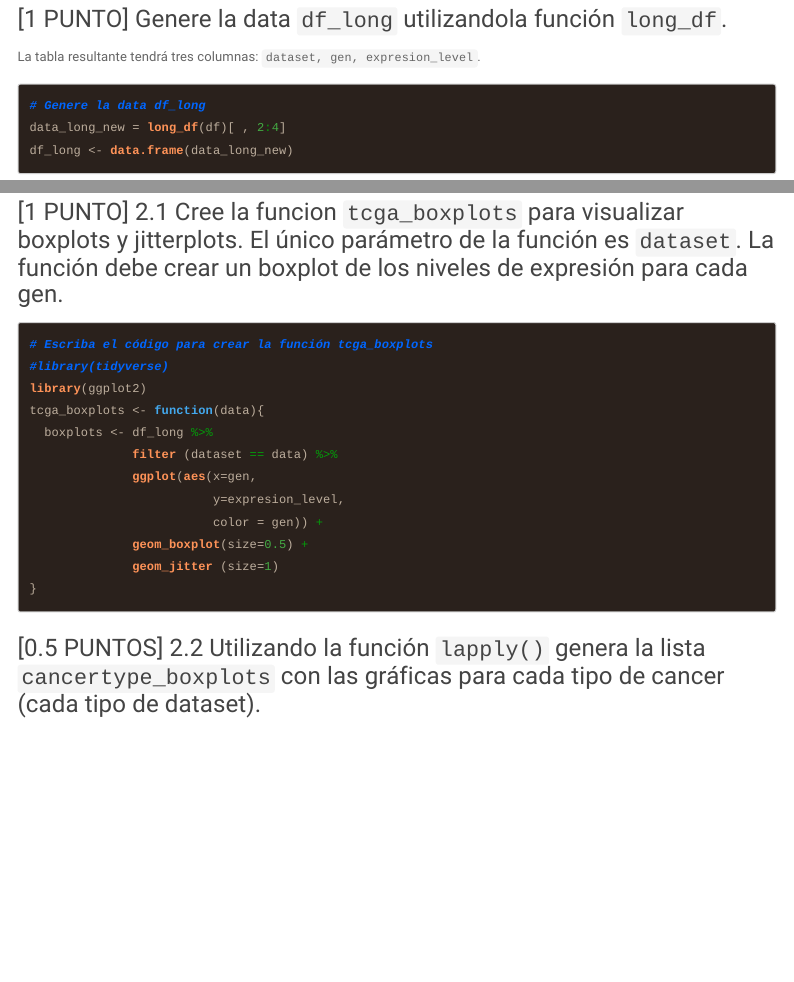
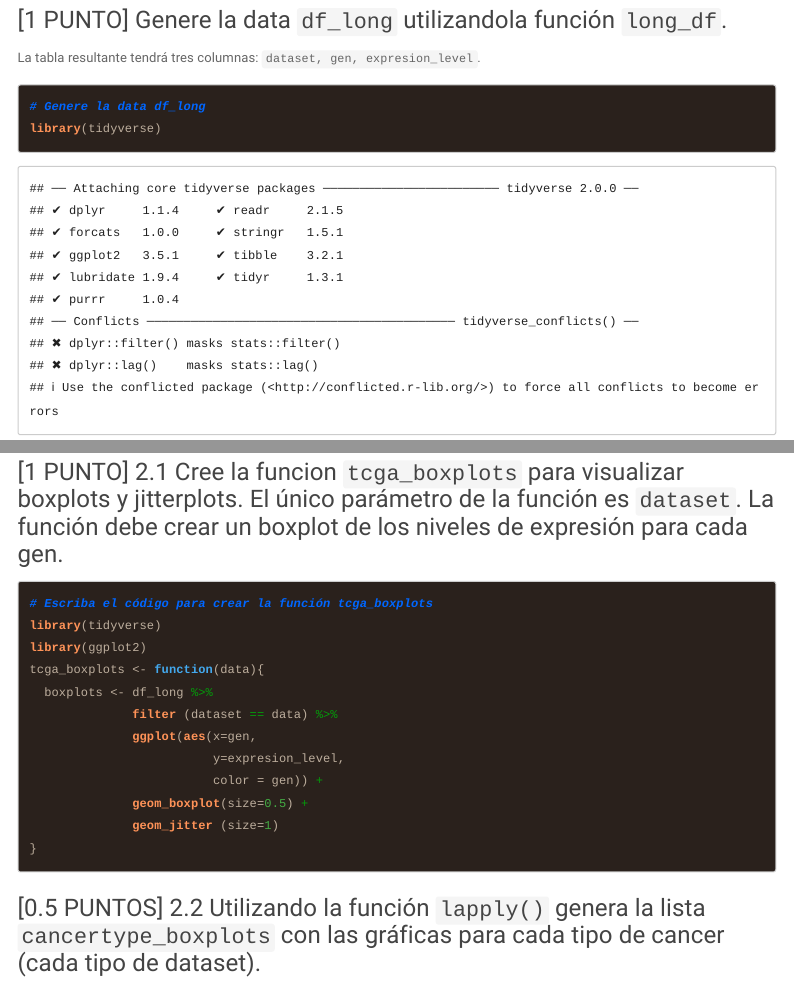
Before and after one commit to kerlydiaz50/GBI6_ExamenFinal, an R Markdown document (2021I_GBI6_ExamenFinal.Rmd): the page in a window 1100 px wide, from 2050 px down before the commit and from 2010 px down after it, so that both start at the same text, and a second part further down, joined at a grey line. Rendered offline with R 4.5, knitr and Pandoc, with nearby package versions; code that draws random numbers runs with fixed seeds of ours; menus at the side of the page are left out; long lines of code are wrapped; common packages that the code uses without loading them are loaded.

Commit message:
Se agrego documento rmd

````diff
--- a/2021I_GBI6_ExamenFinal.Rmd
+++ b/2021I_GBI6_ExamenFinal.Rmd
@@ -100,6 +98,7 @@ long_df <- function(df){
 La tabla resultante tendrá tres columnas: ```dataset, gen, expresion_level```.
 ```{r df_long}
 # Genere la data df_long
+library(tidyverse)
 data_long_new = long_df(df)[ , 2:4]
 df_long <- data.frame(data_long_new)
 ```
@@ -141,7 +140,7 @@
 
 ```{r}
 # Escriba el código para crear la función tcga_boxplots
-#library(tidyverse)
+library(tidyverse)
 library(ggplot2)
 tcga_boxplots <- function(data){
   boxplots <- df_long %>%
````
Also changed, not shown: .RData, 2021I_GBI6_ExamenFinal.html (added), results/boxplot3.png, results/regresion11.pdf, 2021I_GBI6_ExamenFinal.Rmd (2 more changed lines), 1 other file.
